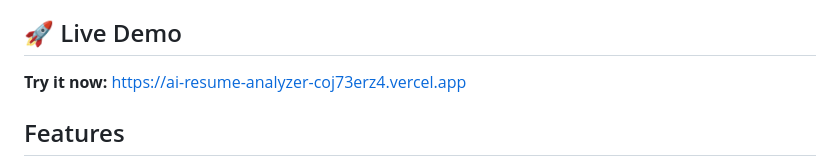
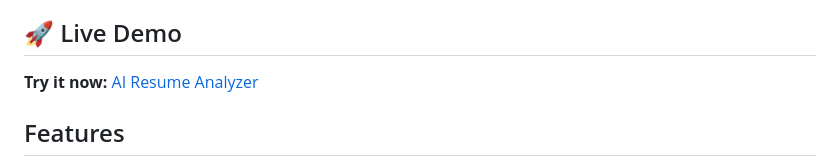
Before and after one commit to varunkm11/AI-Resume-Analyzer, a Markdown page: README.md, the part around one of its changes. Drawn GitHub-style.

```diff
--- a/README.md
+++ b/README.md
@@ -4,7 +4,7 @@ A minimalist web application that analyzes resumes and provides ATS (Applicant T
 
 ## 🚀 Live Demo
 
-**Try it now:** [https://ai-resume-analyzer-coj73erz4.vercel.app](https://ai-resume-analyzer-coj73erz4.vercel.app)
+**Try it now:** [AI Resume Analyzer](https://ai-resume-analyzer-teal.vercel.app/)
 
 ## Features
 
```
Also changed, not shown: other parts of README.md (+1 -1 lines).
